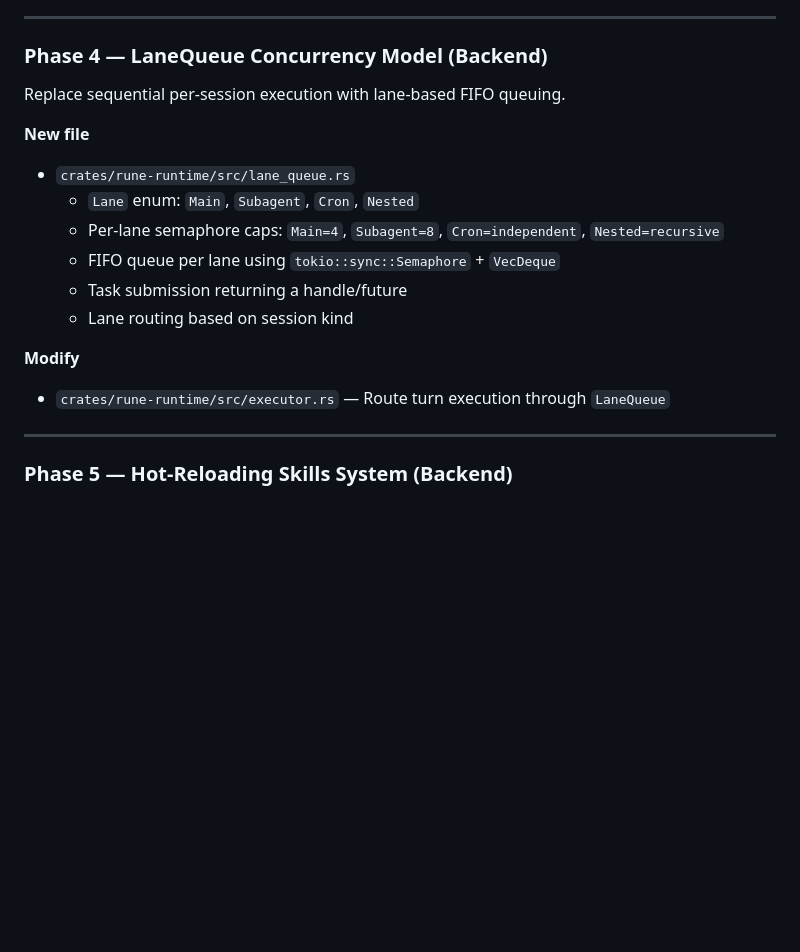
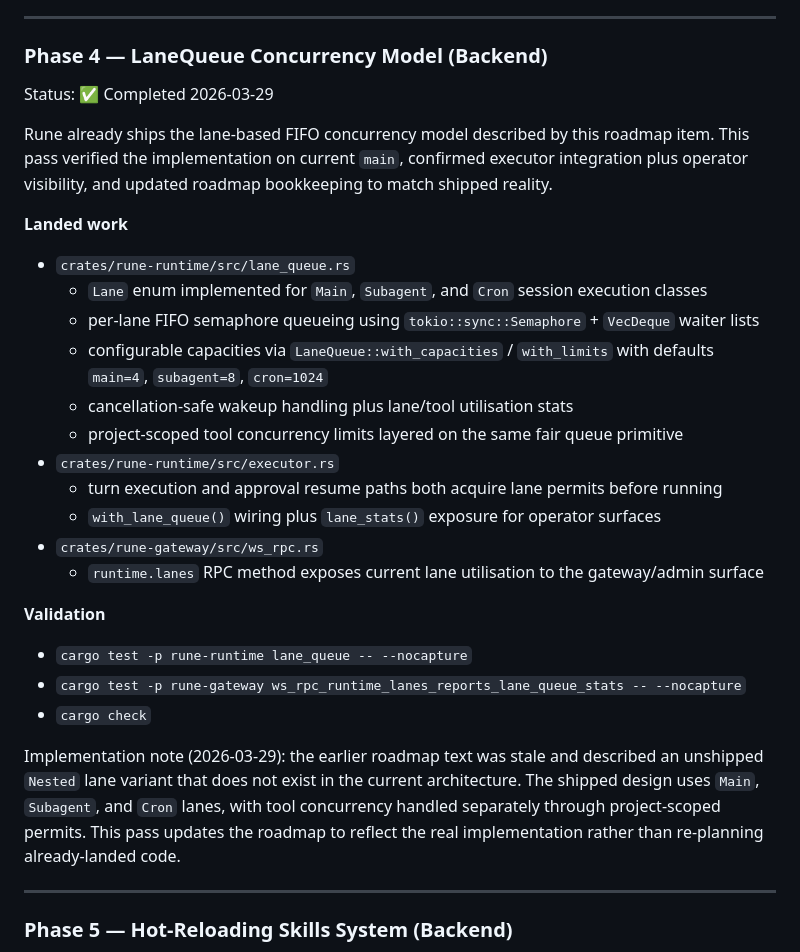
Before and after one commit to ghostrider0470/rune, a Markdown page: ROADMAP.md, the part around the change. Rendered like a GitHub page; blank space fills up the shorter version.

Commit message:
docs(roadmap): sync lanequeue phase status (#617)

```diff
--- a/ROADMAP.md
+++ b/ROADMAP.md
@@ -202,18 +202,29 @@ Implementation note (2026-03-16): the roadmap originally called for Discord Gate
 
 ### Phase 4 — LaneQueue Concurrency Model (Backend)
 
-Replace sequential per-session execution with lane-based FIFO queuing.
+Status: ✅ Completed 2026-03-29
 
-**New file**
+Rune already ships the lane-based FIFO concurrency model described by this roadmap item. This pass verified the implementation on current `main`, confirmed executor integration plus operator visibility, and updated roadmap bookkeeping to match shipped reality.
+
+**Landed work**
 - `crates/rune-runtime/src/lane_queue.rs`
-  - `Lane` enum: `Main`, `Subagent`, `Cron`, `Nested`
-  - Per-lane semaphore caps: `Main=4`, `Subagent=8`, `Cron=independent`, `Nested=recursive`
-  - FIFO queue per lane using `tokio::sync::Semaphore` + `VecDeque`
-  - Task submission returning a handle/future
-  - Lane routing based on session kind
+  - `Lane` enum implemented for `Main`, `Subagent`, and `Cron` session execution classes
+  - per-lane FIFO semaphore queueing using `tokio::sync::Semaphore` + `VecDeque` waiter lists
+  - configurable capacities via `LaneQueue::with_capacities` / `with_limits` with defaults `main=4`, `subagent=8`, `cron=1024`
+  - cancellation-safe wakeup handling plus lane/tool utilisation stats
+  - project-scoped tool concurrency limits layered on the same fair queue primitive
+- `crates/rune-runtime/src/executor.rs`
+  - turn execution and approval resume paths both acquire lane permits before running
+  - `with_lane_queue()` wiring plus `lane_stats()` exposure for operator surfaces
+- `crates/rune-gateway/src/ws_rpc.rs`
+  - `runtime.lanes` RPC method exposes current lane utilisation to the gateway/admin surface
 
-**Modify**
-- `crates/rune-runtime/src/executor.rs` — Route turn execution through `LaneQueue`
+**Validation**
+- `cargo test -p rune-runtime lane_queue -- --nocapture`
+- `cargo test -p rune-gateway ws_rpc_runtime_lanes_reports_lane_queue_stats -- --nocapture`
+- `cargo check`
+
+Implementation note (2026-03-29): the earlier roadmap text was stale and described an unshipped `Nested` lane variant that does not exist in the current architecture. The shipped design uses `Main`, `Subagent`, and `Cron` lanes, with tool concurrency handled separately through project-scoped permits. This pass updates the roadmap to reflect the real implementation rather than re-planning already-landed code.
 
 ---
 
```
